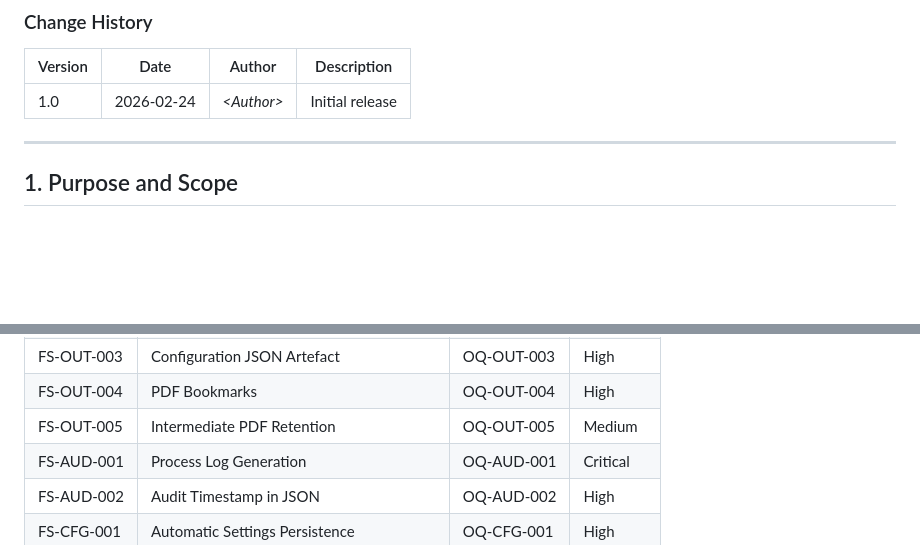
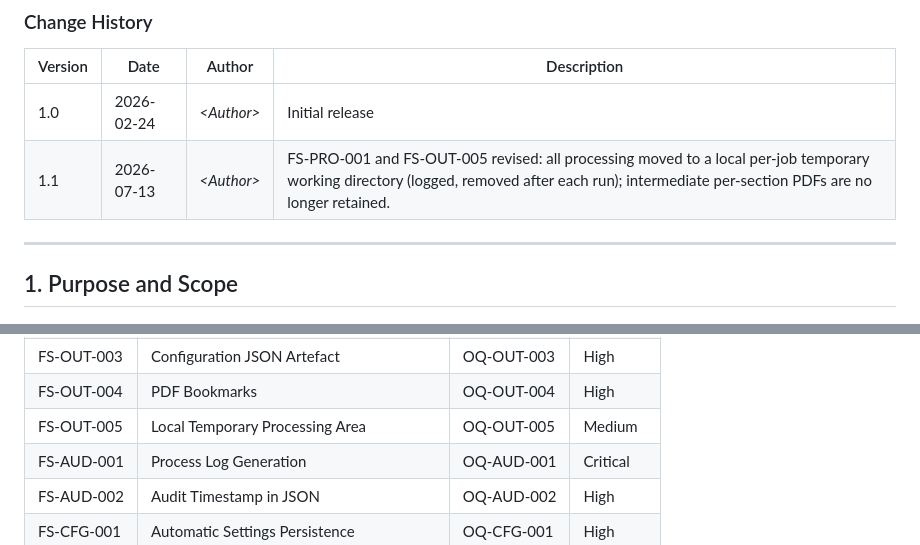
Before and after one commit to julesvdz/rtftosinglepdf, a Markdown page: documentation/functional_specifications.md, 2 parts joined by grey strips. Rendered like a GitHub page; blank space fills up the shorter version.

```diff
--- a/documentation/functional_specifications.md
+++ b/documentation/functional_specifications.md
@@ -25,6 +25,7 @@
 | Version | Date | Author | Description |
 |---|---|---|---|
 | 1.0 | 2026-02-24 | *\<Author\>* | Initial release |
+| 1.1 | 2026-07-13 | *\<Author\>* | FS-PRO-001 and FS-OUT-005 revised: all processing moved to a local per-job temporary working directory (logged, removed after each run); intermediate per-section PDFs are no longer retained. |
 
 ---
 
@@ -879,7 +881,7 @@ This matrix cross-references each functional specification with its validation a
 | FS-OUT-002 | Compiled PDF | OQ-OUT-002 | Critical |
 | FS-OUT-003 | Configuration JSON Artefact | OQ-OUT-003 | High |
 | FS-OUT-004 | PDF Bookmarks | OQ-OUT-004 | High |
-| FS-OUT-005 | Intermediate PDF Retention | OQ-OUT-005 | Medium |
+| FS-OUT-005 | Local Temporary Processing Area | OQ-OUT-005 | Medium |
 | FS-AUD-001 | Process Log Generation | OQ-AUD-001 | Critical |
 | FS-AUD-002 | Audit Timestamp in JSON | OQ-AUD-002 | High |
 | FS-CFG-001 | Automatic Settings Persistence | OQ-CFG-001 | High |
```
Also changed, not shown: other parts of documentation/functional_specifications.md (+13 -12 lines).
